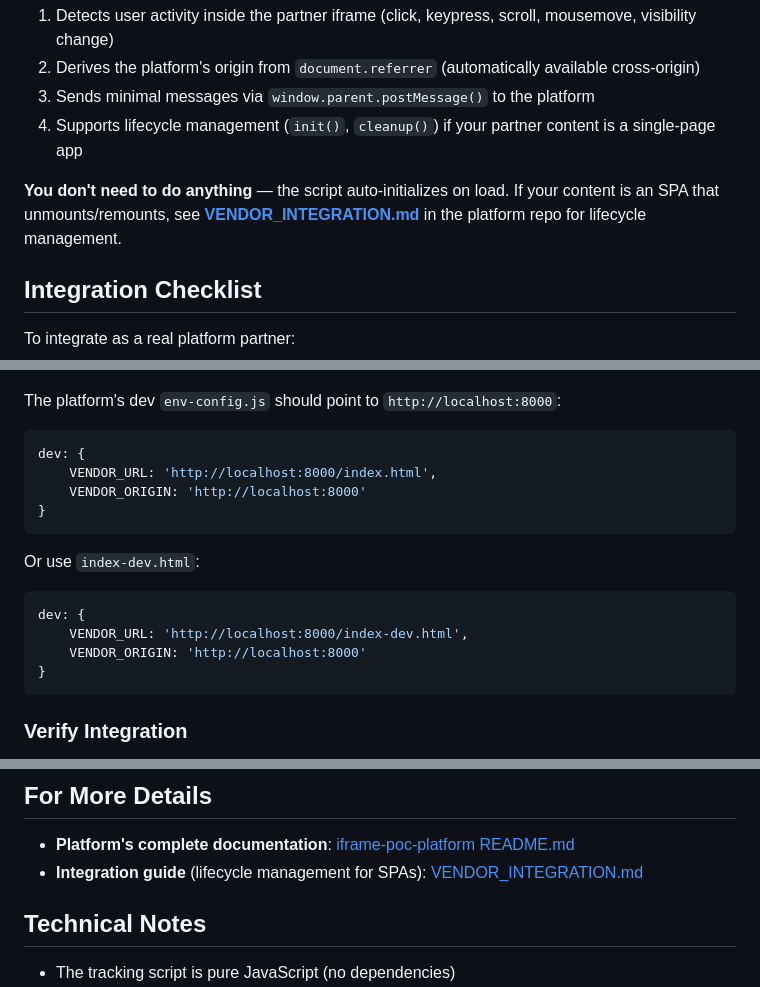
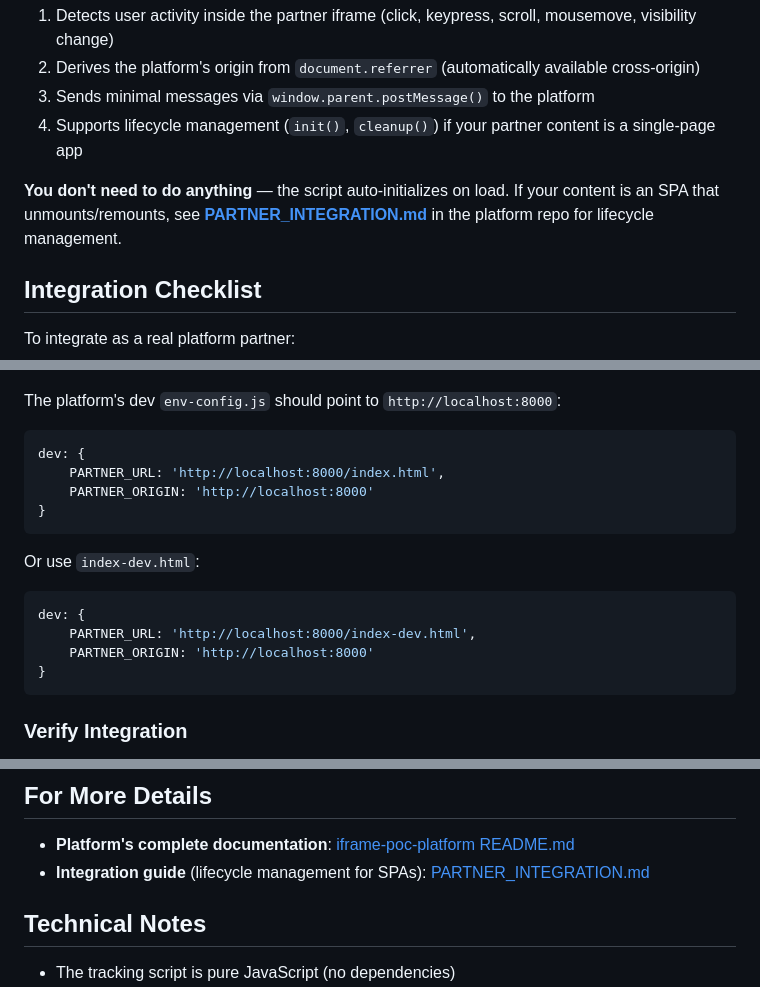
Before and after one commit to philskaroulis/iframe-poc-partner, a Markdown page: README.md, 3 parts joined by grey strips. Drawn GitHub-style.

Commit message:
Update documentation references: VENDOR_* → PARTNER_*

````diff
--- a/README.md
+++ b/README.md
@@ -63,7 +63,7 @@ The platform's `messages-from-iframe.js` (loaded cross-origin via `<script src>`
 3. Sends minimal messages via `window.parent.postMessage()` to the platform
 4. Supports lifecycle management (`init()`, `cleanup()`) if your partner content is a single-page app
 
-**You don't need to do anything** — the script auto-initializes on load. If your content is an SPA that unmounts/remounts, see **[VENDOR_INTEGRATION.md](../iframe-poc-platform/VENDOR_INTEGRATION.md)** in the platform repo for lifecycle management.
+**You don't need to do anything** — the script auto-initializes on load. If your content is an SPA that unmounts/remounts, see **[PARTNER_INTEGRATION.md](../iframe-poc-platform/PARTNER_INTEGRATION.md)** in the platform repo for lifecycle management.
 
 ## Integration Checklist
 
@@ -128,8 +128,8 @@ The platform's dev `env-config.js` should point to `http://localhost:8000`:
 
 ```javascript
 dev: {
-    VENDOR_URL: 'http://localhost:8000/index.html',
-    VENDOR_ORIGIN: 'http://localhost:8000'
+    PARTNER_URL: 'http://localhost:8000/index.html',
+    PARTNER_ORIGIN: 'http://localhost:8000'
 }
 ```
 
@@ -137,8 +137,8 @@ Or use `index-dev.html`:
 
 ```javascript
 dev: {
-    VENDOR_URL: 'http://localhost:8000/index-dev.html',
-    VENDOR_ORIGIN: 'http://localhost:8000'
+    PARTNER_URL: 'http://localhost:8000/index-dev.html',
+    PARTNER_ORIGIN: 'http://localhost:8000'
 }
 ```
 
@@ -235,7 +235,7 @@ If you're testing with a local platform deployment or a different Vercel preview
 ## For More Details
 
 - **Platform's complete documentation**: [iframe-poc-platform README.md](../iframe-poc-platform/README.md)
-- **Integration guide** (lifecycle management for SPAs): [VENDOR_INTEGRATION.md](../iframe-poc-platform/VENDOR_INTEGRATION.md)
+- **Integration guide** (lifecycle management for SPAs): [PARTNER_INTEGRATION.md](../iframe-poc-platform/PARTNER_INTEGRATION.md)
 
 ## Technical Notes
 
````
